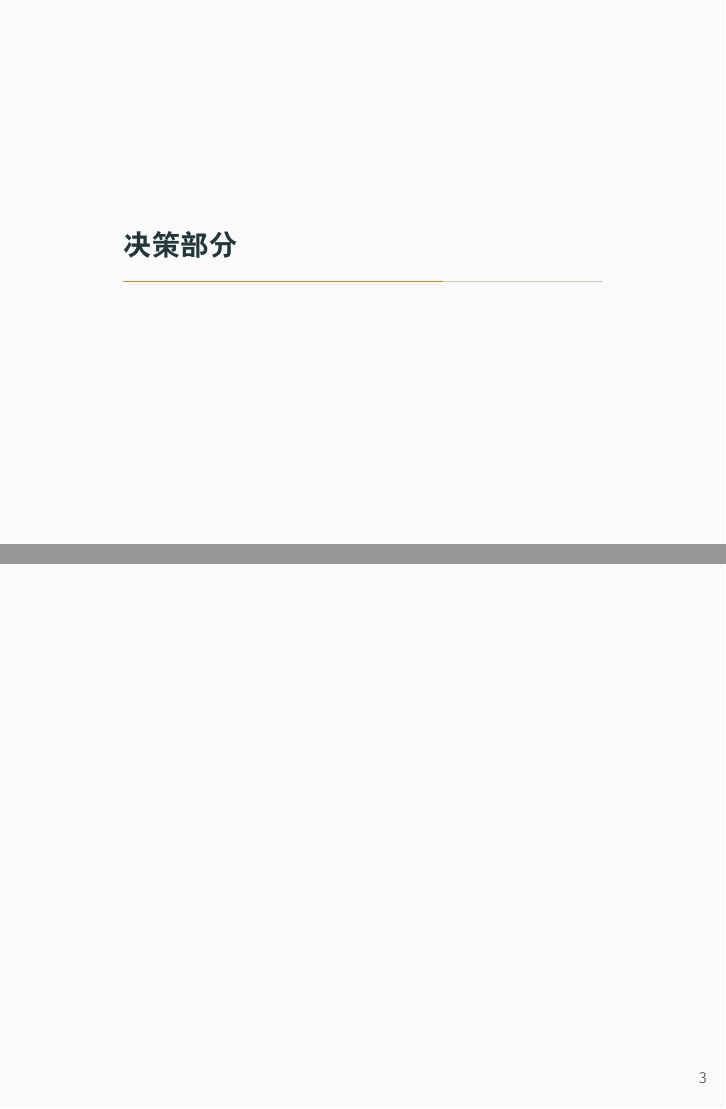
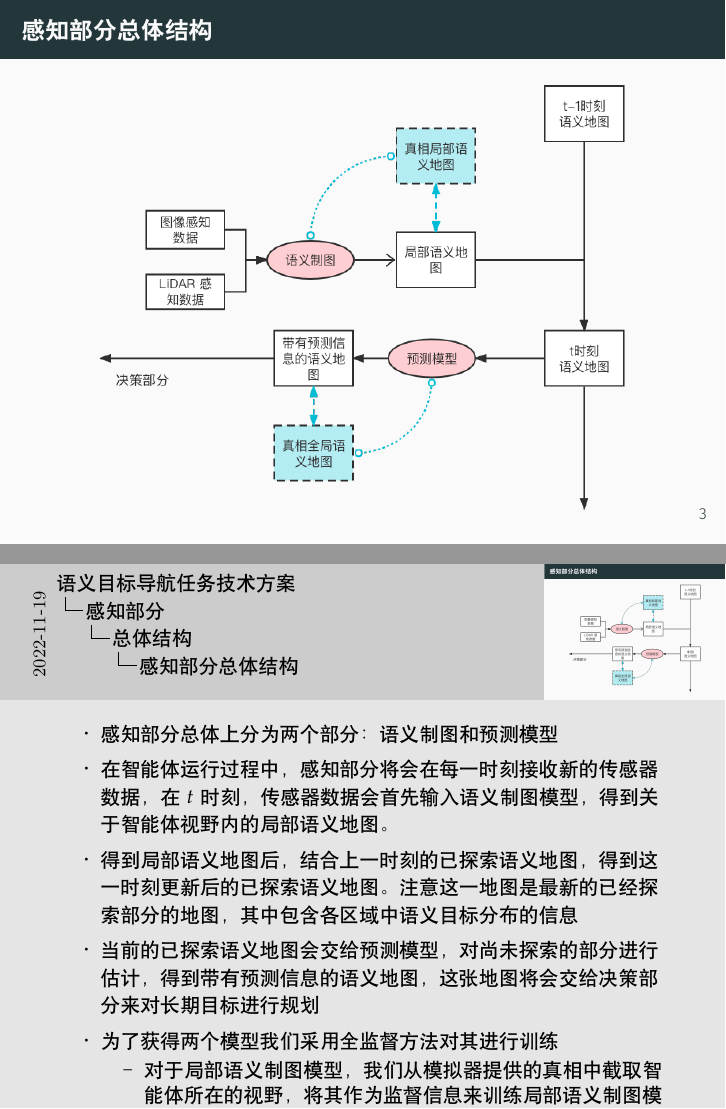
Before and after one commit to cdgyp/AiAssignment, LaTeX slides (slide/main.tex, which reads slide/config.tex, slide/perception.tex): pages 4 and 5 of 5 before the commit and pages 5 and 6 of 8 after it, joined at a grey line. Compiled offline with XeLaTeX.

Commit message:
感知部分

```diff
--- /dev/null
+++ b/slide/config.tex
@@ -0,0 +1 @@
+\setbeameroption{show notes}
--- a/slide/main.tex
+++ b/slide/main.tex
@@ -5,6 +5,7 @@
 \date{\today}
 
 \addbibresource{ref.bib}
+\input{config.tex}
 
 \begin{document}
 
--- a/slide/perception.tex
+++ b/slide/perception.tex
@@ -1 +1,31 @@
 \section{感知部分}
+
+\subsection{总体结构}
+
+\begin{frame}{感知部分总体结构}
+    \centering
+    \includegraphics[width=10cm]{assets/perception.png}
+    \note{
+        \begin{itemize}
+            \item 感知部分总体上分为两个部分：语义制图和预测模型
+            \item 在智能体运行过程中，感知部分将会在每一时刻接收新的传感器数据，在 $t$ 时刻，传感器数据会首先输入语义制图模型，得到关于智能体视野内的局部语义地图。
+            \item 得到局部语义地图后，结合上一时刻的已探索语义地图，得到这一时刻更新后的已探索语义地图。注意这一地图是最新的已经探索部分的地图，其中包含各区域中语义目标分布的信息
+            \item 当前的已探索语义地图会交给预测模型，对尚未探索的部分进行估计，得到带有预测信息的语义地图，这张地图将会交给决策部分来对长期目标进行规划
+            \item 为了获得两个模型我们采用全监督方法对其进行训练
+                \begin{itemize}
+                    \item 对于局部语义制图模型，我们从模拟器提供的真相中截取智能体所在的视野，将其作为监督信息来训练局部语义制图模型。
+                        \begin{itemize}
+                            \item 注意此模型的输入与智能体的行动方式无关，因为它只关心视野中的情况。因此这个模型可以脱离智能体单独训练，也可以采用预训练的大型模型，例如一些新近提出的用 RGB-D 信息生成三维 semantic mapping 的模型加上简单的表示转换来实现
+                        \end{itemize}
+                    \item 对于预测模型，我们从模拟器获得真相的全局语义地图作为监督信息，鼓励模型输出的预测结果贴近真实。
+                    \begin{itemize}
+                        \item 这一部分处理了语义目标导航任务中，对语义先验的需求。
+                        \item 由于预测模型的输入——最新时刻的已探索语义地图与智能体的行动方式有关，所以我们令其与智能体同时进行训练，这种训练是通过梯度优化进行的。
+                        \item 与我们参考的论文 [16] 相比，他们对语义先验的处理方式是将其集成在全局策略器中，然后用强化学习的方法训练。而我们将其使用全监督的方式实现，我们期待这样能让预测结果更好，并且由于使用梯度优化，收敛速度更快。
+                        \item 对于真相的获取：如果模拟器能够提供真相的语义地图，那么万事大吉。如果模拟器不能提供真相的语义地图，我们认为可以利用前一个语义制图模块，在训练开始前让其在地图中游走绘制真相。
+                    \end{itemize}
+                \end{itemize}
+        \end{itemize}
+
+    }
+\end{frame}
```
Also changed, not shown: slide/overview.tex (added, +9 -0 lines), slide/assets/perception.png (added), slide/integration.tex (added), slide/main.tex (4 more changed lines).
